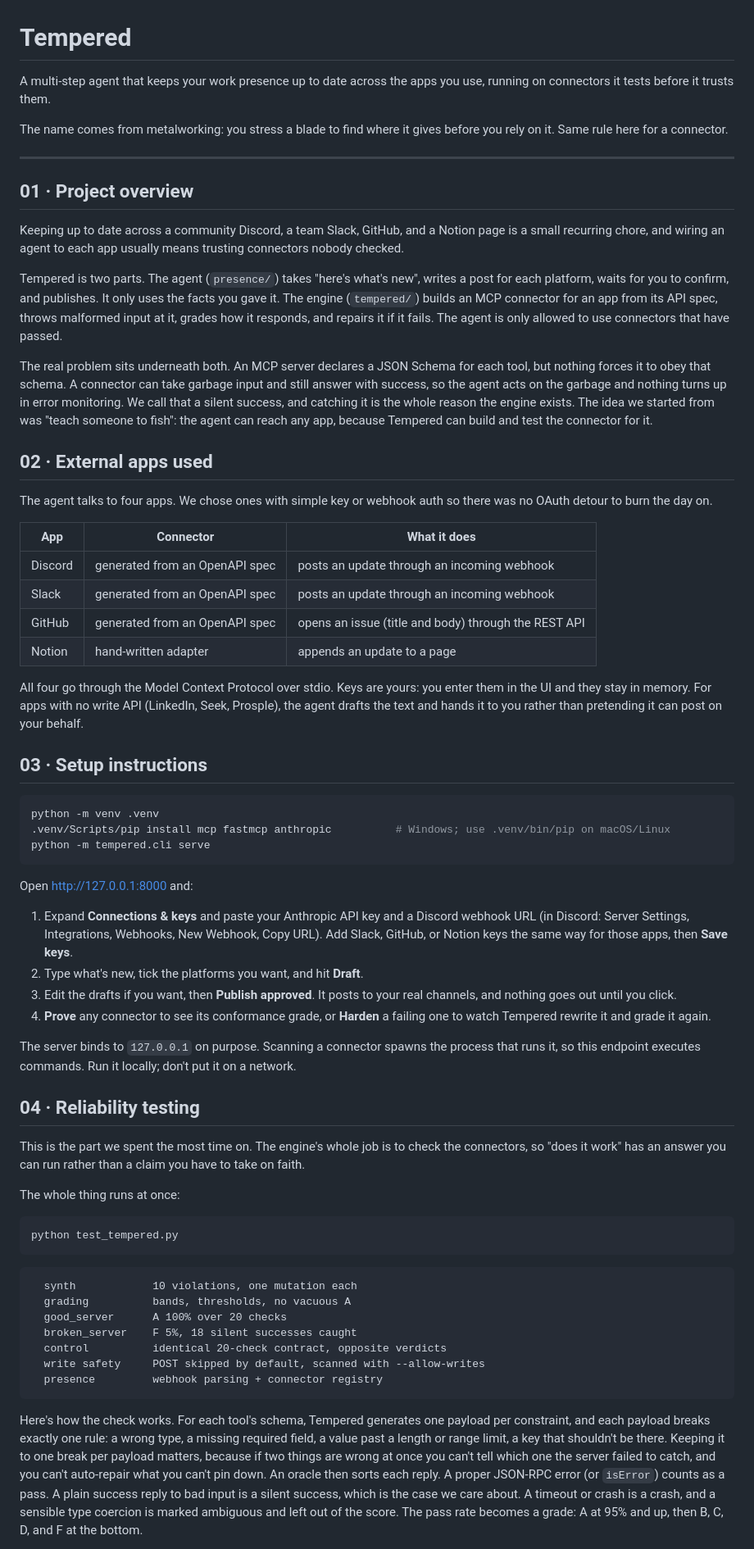
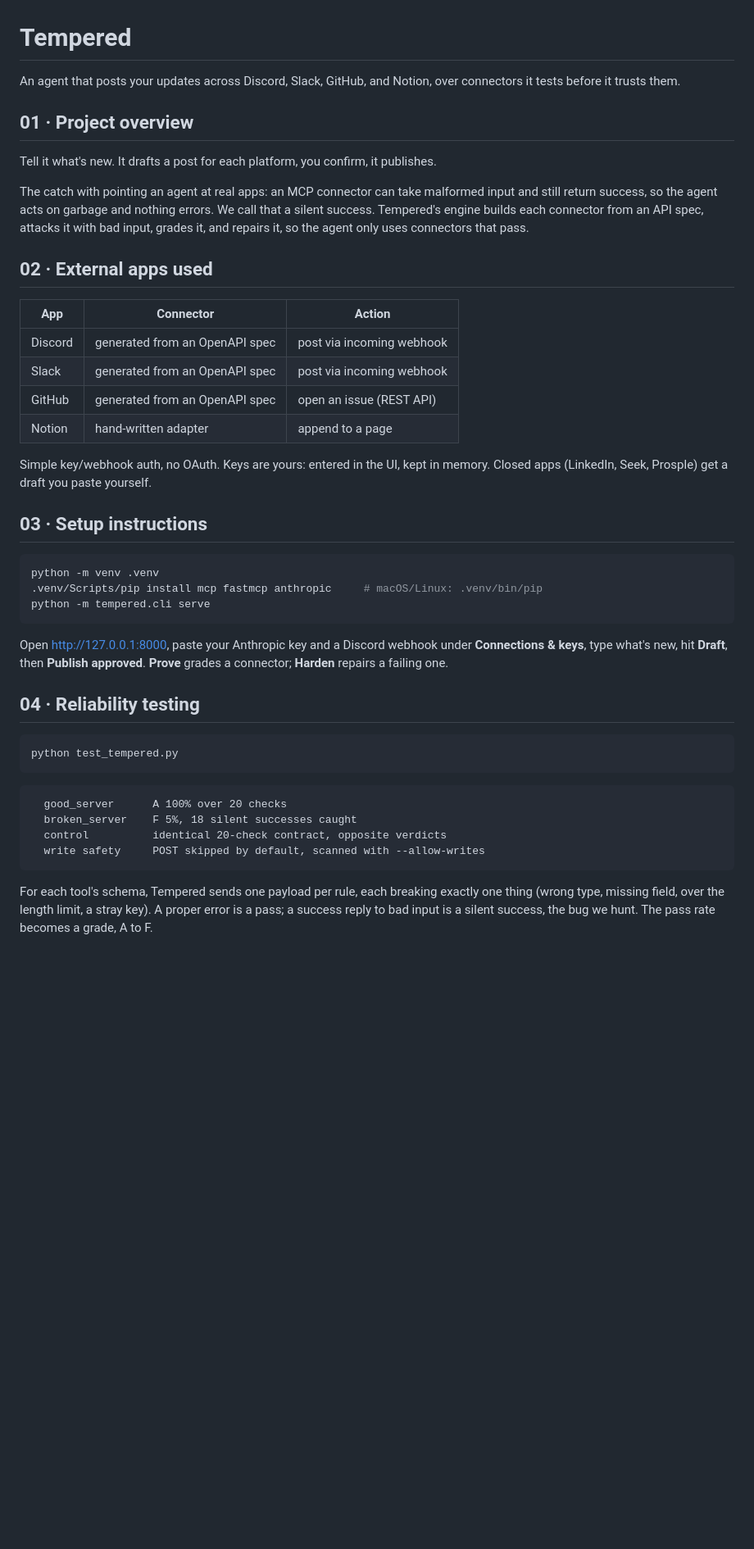
Before and after one commit to maliksiddhant02/Tempered, a Markdown page: README.md, the part around one of its changes. Shown at 82% size. Drawn GitHub-style; blank space fills up the shorter version.

````diff
--- a/README.md
+++ b/README.md
@@ -1,104 +1,57 @@
 # Tempered
 
-A multi-step agent that keeps your work presence up to date across the apps you
-use, running on connectors it tests before it trusts them.
-
-The name comes from metalworking: you stress a blade to find where it gives before
-you rely on it. Same rule here for a connector.
-
----
+An agent that posts your updates across Discord, Slack, GitHub, and Notion, over
+connectors it tests before it trusts them.
 
 ## 01 · Project overview
 
-Keeping up to date across a community Discord, a team Slack, GitHub, and a Notion
-page is a small recurring chore, and wiring an agent to each app usually means
-trusting connectors nobody checked.
+Tell it what's new. It drafts a post for each platform, you confirm, it publishes.
 
-Tempered is two parts. The agent (`presence/`) takes "here's what's new", writes a
-post for each platform, waits for you to confirm, and publishes. It only uses the
-facts you gave it. The engine (`tempered/`) builds an MCP connector for an app from
-its API spec, throws malformed input at it, grades how it responds, and repairs it
-if it fails. The agent is only allowed to use connectors that have passed.
-
-The real problem sits underneath both. An MCP server declares a JSON Schema for
-each tool, but nothing forces it to obey that schema. A connector can take garbage
-input and still answer with success, so the agent acts on the garbage and nothing
-turns up in error monitoring. We call that a silent success, and catching it is the
-whole reason the engine exists. The idea we started from was "teach someone to
-fish": the agent can reach any app, because Tempered can build and test the
-connector for it.
+The catch with pointing an agent at real apps: an MCP connector can take malformed
+input and still return success, so the agent acts on garbage and nothing errors. We
+call that a silent success. Tempered's engine builds each connector from an API
+spec, attacks it with bad input, grades it, and repairs it, so the agent only uses
+connectors that pass.
 
 ## 02 · External apps used
 
-The agent talks to four apps. We chose ones with simple key or webhook auth so
-there was no OAuth detour to burn the day on.
+| App | Connector | Action |
+|---|---|---|
+| Discord | generated from an OpenAPI spec | post via incoming webhook |
+| Slack | generated from an OpenAPI spec | post via incoming webhook |
+| GitHub | generated from an OpenAPI spec | open an issue (REST API) |
+| Notion | hand-written adapter | append to a page |
 
-| App | Connector | What it does |
-|---|---|---|
-| Discord | generated from an OpenAPI spec | posts an update through an incoming webhook |
-| Slack | generated from an OpenAPI spec | posts an update through an incoming webhook |
-| GitHub | generated from an OpenAPI spec | opens an issue (title and body) through the REST API |
-| Notion | hand-written adapter | appends an update to a page |
-
-All four go through the Model Context Protocol over stdio. Keys are yours: you
-enter them in the UI and they stay in memory. For apps with no write API (LinkedIn,
-Seek, Prosple), the agent drafts the text and hands it to you rather than
-pretending it can post on your behalf.
+Simple key/webhook auth, no OAuth. Keys are yours: entered in the UI, kept in
+memory. Closed apps (LinkedIn, Seek, Prosple) get a draft you paste yourself.
 
 ## 03 · Setup instructions
 
 ```bash
 python -m venv .venv
-.venv/Scripts/pip install mcp fastmcp anthropic          # Windows; use .venv/bin/pip on macOS/Linux
+.venv/Scripts/pip install mcp fastmcp anthropic     # macOS/Linux: .venv/bin/pip
 python -m tempered.cli serve
 ```
 
-Open <http://127.0.0.1:8000> and:
-
-1. Expand **Connections & keys** and paste your Anthropic API key and a Discord
-   webhook URL (in Discord: Server Settings, Integrations, Webhooks, New Webhook,
-   Copy URL). Add Slack, GitHub, or Notion keys the same way for those apps, then
-   **Save keys**.
-2. Type what's new, tick the platforms you want, and hit **Draft**.
-3. Edit the drafts if you want, then **Publish approved**. It posts to your real
-   channels, and nothing goes out until you click.
-4. **Prove** any connector to see its conformance grade, or **Harden** a failing
-   one to watch Tempered rewrite it and grade it again.
-
-The server binds to `127.0.0.1` on purpose. Scanning a connector spawns the process
-that runs it, so this endpoint executes commands. Run it locally; don't put it on a
-network.
+Open <http://127.0.0.1:8000>, paste your Anthropic key and a Discord webhook under
+**Connections & keys**, type what's new, hit **Draft**, then **Publish approved**.
+**Prove** grades a connector; **Harden** repairs a failing one.
 
 ## 04 · Reliability testing
-
-This is the part we spent the most time on. The engine's whole job is to check the
-connectors, so "does it work" has an answer you can run rather than a claim you have
-to take on faith.
-
-The whole thing runs at once:
 
 ```bash
 python test_tempered.py
 ```
 
 ```
-  synth            10 violations, one mutation each
-  grading          bands, thresholds, no vacuous A
   good_server      A 100% over 20 checks
   broken_server    F 5%, 18 silent successes caught
   control          identical 20-check contract, opposite verdicts
   write safety     POST skipped by default, scanned with --allow-writes
-  presence         webhook parsing + connector registry
 ```
 
-Here's how the check works. For each tool's schema, Tempered generates one payload
-per constraint, and each payload breaks exactly one rule: a wrong type, a missing
-required field, a value past a length or range limit, a key that shouldn't be
-there. Keeping it to one break per payload matters, because if two things are wrong
-at once you can't tell which one the server failed to catch, and you can't
-auto-repair what you can't pin down. An oracle then sorts each reply. A proper
-JSON-RPC error (or `isError`) counts as a pass. A plain success reply to bad input
-is a silent success, which is the case we care about. A timeout or crash is a
-crash, and a sensible type coercion is marked ambiguous and left out of the score.
-The pass rate becomes a grade: A at 95% and up, then B, C, D, and F at the bottom.
+For each tool's schema, Tempered sends one payload per rule, each breaking exactly
+one thing (wrong type, missing field, over the length limit, a stray key). A proper
+error is a pass; a success reply to bad input is a silent success, the bug we hunt.
+The pass rate becomes a grade, A to F.
 
````
Also changed, not shown: other parts of README.md (+16 -79 lines).
